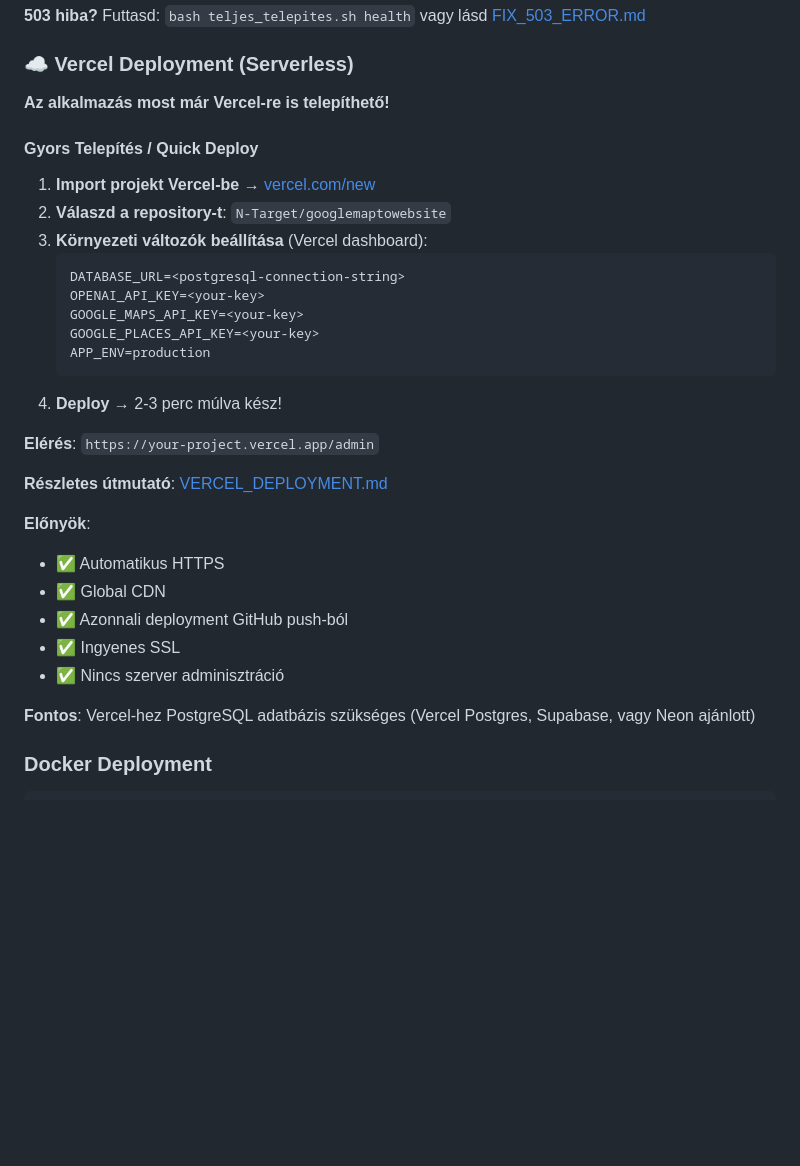
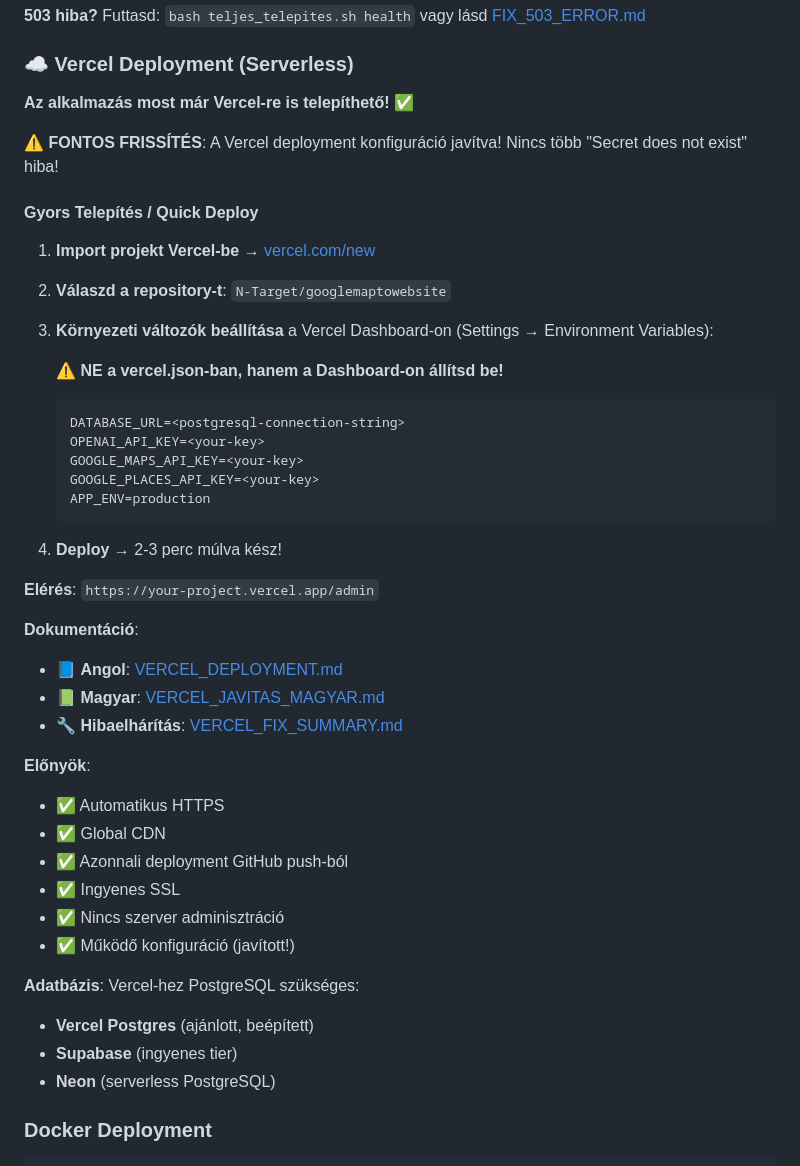
Before and after one commit to N-Target/googlemaptowebsite, a Markdown page: README.md, the part around the change. Drawn GitHub-style; blank space fills up the shorter version.

Commit message:
Update README with fixed Vercel deployment instructions and clear warnings
Co-authored-by: N-Target <202083283+N-Target@users.noreply.github.com>

````diff
--- a/README.md
+++ b/README.md
@@ -284,13 +284,18 @@ bash teljes_telepites.sh restart
 
 ### ☁️ Vercel Deployment (Serverless)
 
-**Az alkalmazás most már Vercel-re is telepíthető!**
+**Az alkalmazás most már Vercel-re is telepíthető!** ✅
+
+⚠️ **FONTOS FRISSÍTÉS**: A Vercel deployment konfiguráció javítva! Nincs több "Secret does not exist" hiba!
 
 #### Gyors Telepítés / Quick Deploy
 
 1. **Import projekt Vercel-be** → [vercel.com/new](https://vercel.com/new)
 2. **Válaszd a repository-t**: `N-Target/googlemaptowebsite`
-3. **Környezeti változók beállítása** (Vercel dashboard):
+3. **Környezeti változók beállítása** a Vercel Dashboard-on (Settings → Environment Variables):
+
+   ⚠️ **NE a vercel.json-ban, hanem a Dashboard-on állítsd be!**
+
    ```
    DATABASE_URL=<postgresql-connection-string>
    OPENAI_API_KEY=<your-key>
@@ -302,7 +307,10 @@ bash teljes_telepites.sh restart
 
 **Elérés**: `https://your-project.vercel.app/admin`
 
-**Részletes útmutató**: [VERCEL_DEPLOYMENT.md](VERCEL_DEPLOYMENT.md)
+**Dokumentáció**:
+- 📘 **Angol**: [VERCEL_DEPLOYMENT.md](VERCEL_DEPLOYMENT.md)
+- 📗 **Magyar**: [VERCEL_JAVITAS_MAGYAR.md](VERCEL_JAVITAS_MAGYAR.md)
+- 🔧 **Hibaelhárítás**: [VERCEL_FIX_SUMMARY.md](VERCEL_FIX_SUMMARY.md)
 
 **Előnyök**:
 - ✅ Automatikus HTTPS
@@ -310,8 +318,12 @@ bash teljes_telepites.sh restart
 - ✅ Azonnali deployment GitHub push-ból
 - ✅ Ingyenes SSL
 - ✅ Nincs szerver adminisztráció
+- ✅ Működő konfiguráció (javított!)
 
-**Fontos**: Vercel-hez PostgreSQL adatbázis szükséges (Vercel Postgres, Supabase, vagy Neon ajánlott)
+**Adatbázis**: Vercel-hez PostgreSQL szükséges:
+- **Vercel Postgres** (ajánlott, beépített)
+- **Supabase** (ingyenes tier)
+- **Neon** (serverless PostgreSQL)
 
 ### Docker Deployment
 
````
